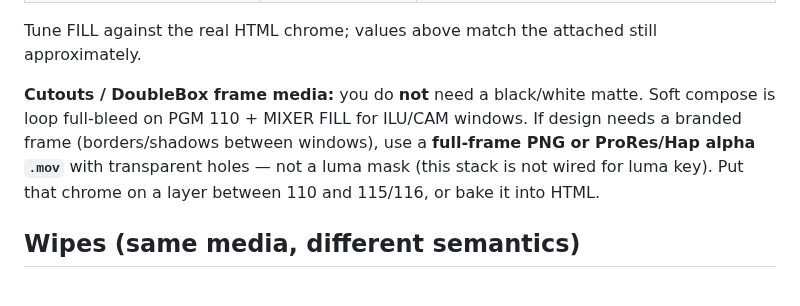
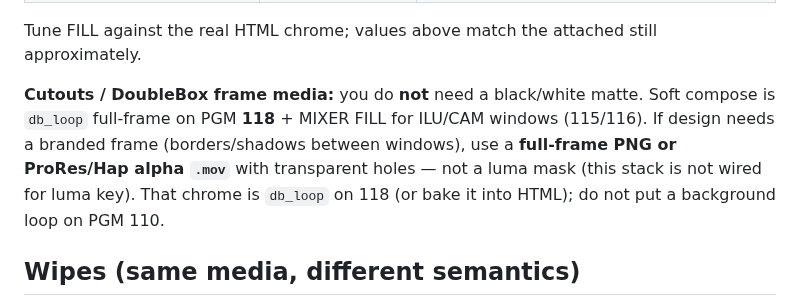
Before and after one commit to tojemoc/sofie, a Markdown page: docs/integration/DOUBLEBOX-PGM.md, the part around the change. GitHub-like rendering.

```diff
--- a/docs/integration/DOUBLEBOX-PGM.md
+++ b/docs/integration/DOUBLEBOX-PGM.md
@@ -99,10 +99,11 @@ Tune FILL against the real HTML chrome; values above match the attached still
 approximately.
 
 **Cutouts / DoubleBox frame media:** you do **not** need a black/white matte. Soft
-compose is loop full-bleed on PGM 110 + MIXER FILL for ILU/CAM windows. If design needs
-a branded frame (borders/shadows between windows), use a **full-frame PNG or ProRes/Hap
-alpha `.mov`** with transparent holes — not a luma mask (this stack is not wired for
-luma key). Put that chrome on a layer between 110 and 115/116, or bake it into HTML.
+compose is `db_loop` full-frame on PGM **118** + MIXER FILL for ILU/CAM windows
+(115/116). If design needs a branded frame (borders/shadows between windows), use a
+**full-frame PNG or ProRes/Hap alpha `.mov`** with transparent holes — not a luma mask
+(this stack is not wired for luma key). That chrome is `db_loop` on 118 (or bake it
+into HTML); do not put a background loop on PGM 110.
 
 ## Wipes (same media, different semantics)
 
```
Also changed, not shown: assets/README.md (+4 -1 lines), docs/integration/RE-READINESS-AND-PLAYOUT-UX.md (+5 -3 lines).
